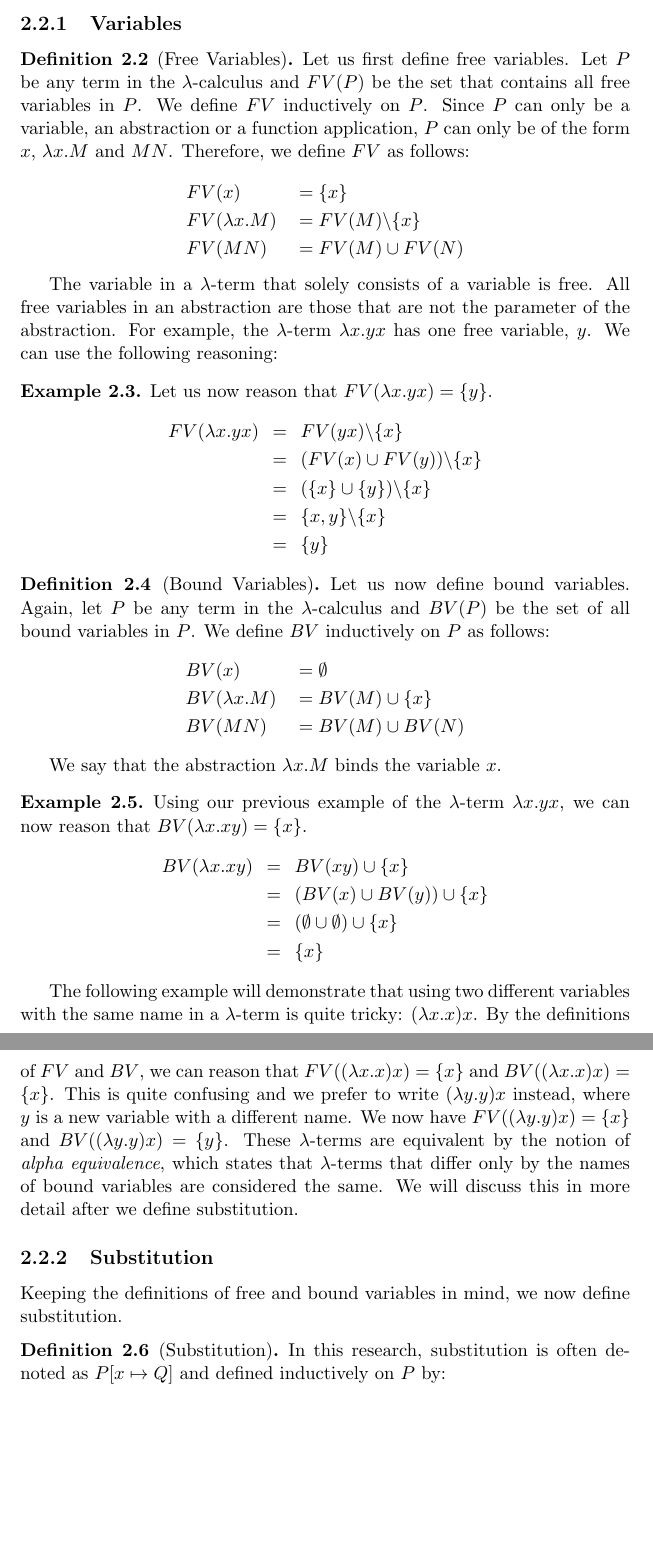
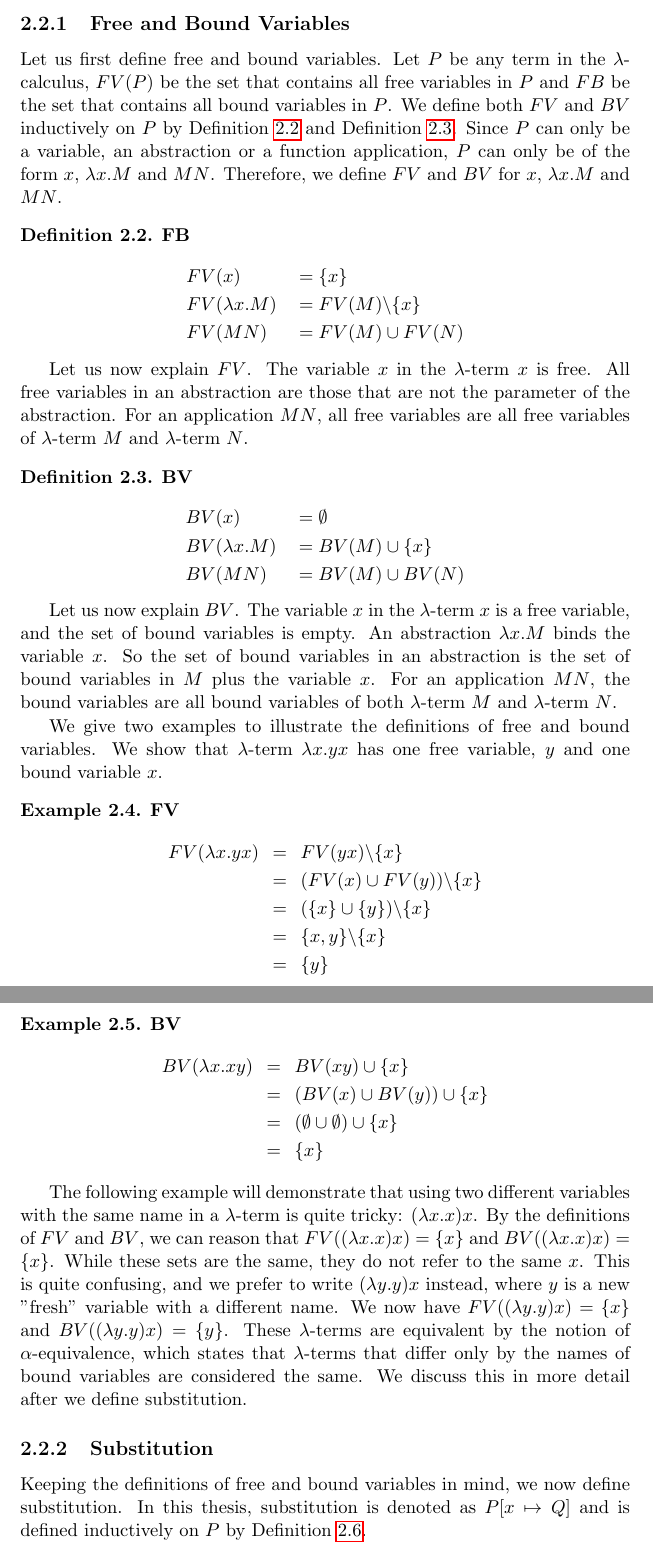
Before and after one commit to rodepanda7/bachelor-thesis, a LaTeX thesis (BachelorThesis.tex, which reads lambda-calculus/beta-reduction.tex, packages/defs.sty): two parts of pages 6 and 7 of 25, joined at a grey line, cut at the place of the change, the shorter picture padded with empty space. Compiled offline with pdfLaTeX.

Commit message:
process feedback on beta reduction

```diff
--- a/BachelorThesis.tex
+++ b/BachelorThesis.tex
@@ -23,6 +23,7 @@
 \usepackage{booktabs}
 \usepackage{caption}
 \usepackage{cleveref}
+\usepackage{mathtools}
 
 \captionsetup[table]{skip=15pt}  % Spacing between table and caption
 
@@ -50,7 +51,8 @@
 \newtheorem{example}[theorem]{Example}
 
 \crefname{definition}{Definition}{Definitions}
-\Crefname{definition}{Definition}{Definitions}
+\crefname{example}{Example}{Examples}
+% \Crefname{definition}{Definition}{Definitions}
 
 
 \begin{document}
--- a/lambda-calculus/beta-reduction.tex
+++ b/lambda-calculus/beta-reduction.tex
@@ -3,13 +6,14 @@ Before we discuss \br, we first define bound and free variables and substitution
 
-\subsection{Variables}
+\subsection{Free and Bound Variables}
+Let us first define free and bound variables.
+Let $P$ be any term in the \lc, $FV(P)$ be the set that contains all free variables in $P$ and $FB$ be the set that contains all bound variables in $P$.
+We define both $FV$ and $BV$ inductively on $P$ by \cref{def:free-variable} and \cref{def:bound-variable}.
+Since $P$ can only be a variable, an abstraction or a function application, $P$ can only be of the form $x$, $\lamb{x}{M}$ and $M N$.
+Therefore, we define $FV$ and $BV$ for $x$, $\lamb{x}{M}$ and $M N$.
 
-\begin{definition}[Free Variables]
+\begin{definition}
 	\label{def:free-variable}
-	Let us first define free variables.
-	Let $P$ be any term in the \lc and $FV(P)$ be the set that contains all free variables in $P$. We define $FV$ inductively on $P$.
-	Since $P$ can only be a variable, an abstraction or a function application, $P$ can only be of the form $x$, $\lamb{x}{M}$ and $M N$.
-	Therefore, we define $FV$ as follows:
-
+	\textbf{FB} \\
 	\[
 	\begin{aligned}
 		& FV(x)           & &= \{x\} \\
@@ -19,12 +23,31 @@ Before we discuss \br, we first define bound and free variables and substitution
 	\]
 \end{definition}
 
-The variable in a \lterm that solely consists of a variable is free. All free variables in an abstraction are those that are not the parameter of the abstraction.
-For example, the \lterm $\lamb{x}{yx}$ has one free variable, $y$. We can use the following reasoning:
+Let us now explain $FV$.
+The variable $x$ in the \lterm $x$ is free. All free variables in an abstraction are those that are not the parameter of the abstraction.
+For an application $M N$, all free variables are all free variables of \lterm $M$ and \lterm $N$.
 
+\begin{definition}
+	\label{def:bound-variable}
+	\textbf{BV} \\
+	\[
+		\begin{aligned}
+			& BV(x)           & &= \emptyset \\
+			& BV(\lamb{x}{M}) & &= BV(M) \cup \{x\} \\
+			& BV(M N)         & &= BV(M) \cup BV(N)
+		\end{aligned}
+		\]
+	\end{definition}
+Let us now explain $BV$.
+The variable $x$ in the \lterm $x$ is a free variable, and the set of bound variables is empty.
+An abstraction $\lamb{x}{M}$ binds the variable $x$. So the set of bound variables in an abstraction is the set of bound variables in $M$ plus the variable $x$.
+For an application $M N$, the bound variables are all bound variables of both \lterm $M$ and \lterm $N$.
+
+We give two examples to illustrate the definitions of free and bound variables.
+We show that \lterm $\lamb{x}{yx}$ has one free variable, $y$ and one bound variable $x$.
 \begin{example}
 	\label{ex:free-variable}
-	Let us now reason that $FV(\lamb{x}{yx}) = \{y\}$.
+	\textbf{FV}
 	\begin{eqnarray*}
 		FV(\lamb{x}{yx}) &=& FV(y x) \backslash \{x\} \\
 		&=& (FV(x) \cup FV(y)) \backslash \{x\} \\
@@ -34,24 +57,9 @@ For example, the \lterm $\lamb{x}{yx}$ has one free variable, $y$. We can use th
 	\end{eqnarray*}
 \end{example}
 
-
-\begin{definition}[Bound Variables]
-	\label{def:bound-variable}
-	Let us now define bound variables. Again, let $P$ be any term in the \lc and $BV(P)$ be the set of all bound variables in $P$.
-	We define $BV$ inductively on $P$ as follows:
-	\[
-	\begin{aligned}
-		& BV(x)           & &= \emptyset \\
-		& BV(\lamb{x}{M}) & &= BV(M) \cup \{x\} \\
-		& BV(M N)         & &= BV(M) \cup BV(N)
-	\end{aligned}
-	\]
-\end{definition}
-
-We say that the abstraction $\lamb{x}{M}$ binds the variable $x$.
-
 \begin{example}
-	Using our previous example of the \lterm $\lamb{x}{yx}$, we can now reason that $BV(\lamb{x}{xy}) = \{x\}$.
+	\label{ex:bound-variable}
+	\textbf{BV}
 	\begin{eqnarray*}
 		BV(\lamb{x}{xy}) &=& BV(xy) \cup \{x\} \\
 		&=& (BV(x) \cup BV(y)) \cup \{x\} \\
@@ -64,15 +72,15 @@ We say that the abstraction $\lamb{x}{M}$ binds the variable $x$.
 
 The following example will demonstrate that using two different variables with the same name in a \lterm is quite tricky: $(\lamb{x}{x})x$.
 By the definitions of $FV$ and $BV$, we can reason that $FV((\lamb{x}{x})x) = \{x\}$ and $BV((\lamb{x}{x})x) = \{x\}$.
-This is quite confusing and we prefer to write $(\lamb{y}{y})x$ instead, where $y$ is a new variable with a different name.
+While these sets are the same, they do not refer to the same $x$.
+This is quite confusing, and we prefer to write $(\lamb{y}{y})x$ instead, where $y$ is a new "fresh" variable with a different name.
 We now have $FV((\lamb{y}{y})x) = \{x\}$ and $BV((\lamb{y}{y})x) = \{y\}$.
-These \lterms are equivalent by the notion of \emph{alpha equivalence}, which states that \lterms that differ only by the names of bound variables are considered the same.
-We will discuss this in more detail after we define substitution.
+These \lterms are equivalent by the notion of \aeq, which states that \lterms that differ only by the names of bound variables are considered the same.
+We discuss this in more detail after we define substitution.
 
 \subsection{Substitution}
 % EMPHASIZE THAT SUBSITUTING IS REPLACING FREE VARIABLES BY ANY LAMBDA TERM. OTHERWISE, RULE 3 IS CONFUSING.
 % MAYBE ADD EXAMPLE OF SUBSTITUTION
 Keeping the definitions of free and bound variables in mind, we now define substitution.
+In this thesis, substitution is denoted as $P \subst{x}{Q}$ and is defined inductively on $P$ by \cref{def:substitution}.
 
-\begin{definition}[Substitution]
-	In this research, substitution is often denoted as $P \subst{x}{Q}$ and defined inductively on $P$ by:
--- a/packages/defs.sty
+++ b/packages/defs.sty
@@ -9,8 +9,8 @@
 \newcommand{\br}{$\beta$-reduction\xspace}
 \newcommand{\bre}{$\beta$-redex\xspace}
 \newcommand{\bres}{$\beta$-redexes\xspace}
-\newcommand{\aeq}{$\alpha$ equivalence\xspace}
-\newcommand{\aeqr}{\equiv_a}
+\newcommand{\aeq}{$\alpha$-equivalence\xspace}
+\newcommand{\aeqr}{\equiv_\alpha}
 
 \newcommand{\judgement}[3][0.0em]{%
 	\hspace{#1} {#2} \vdash {#3} \hspace{#1}
```
Also changed, not shown: lambda-calculus/introduction.tex (+1 -1 lines), pdf/BachelorThesis.pdf, lambda-calculus/beta-reduction.tex (70 more changed lines).
